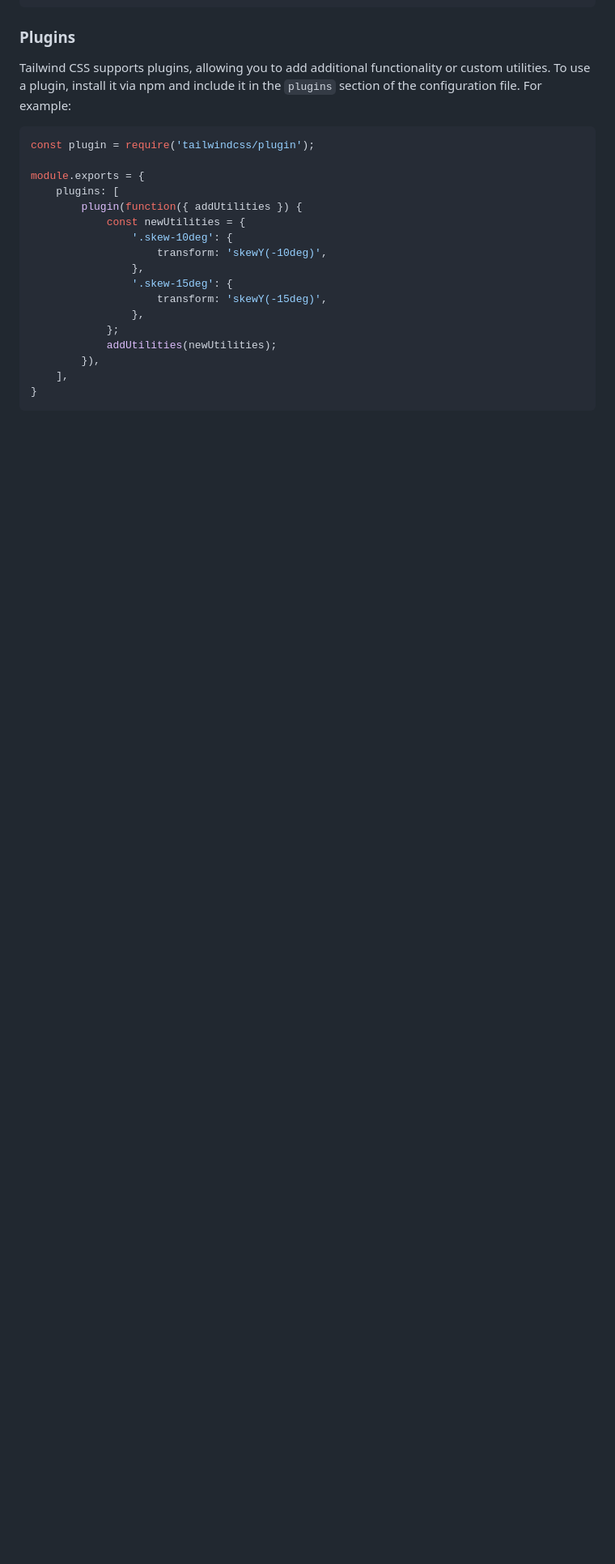
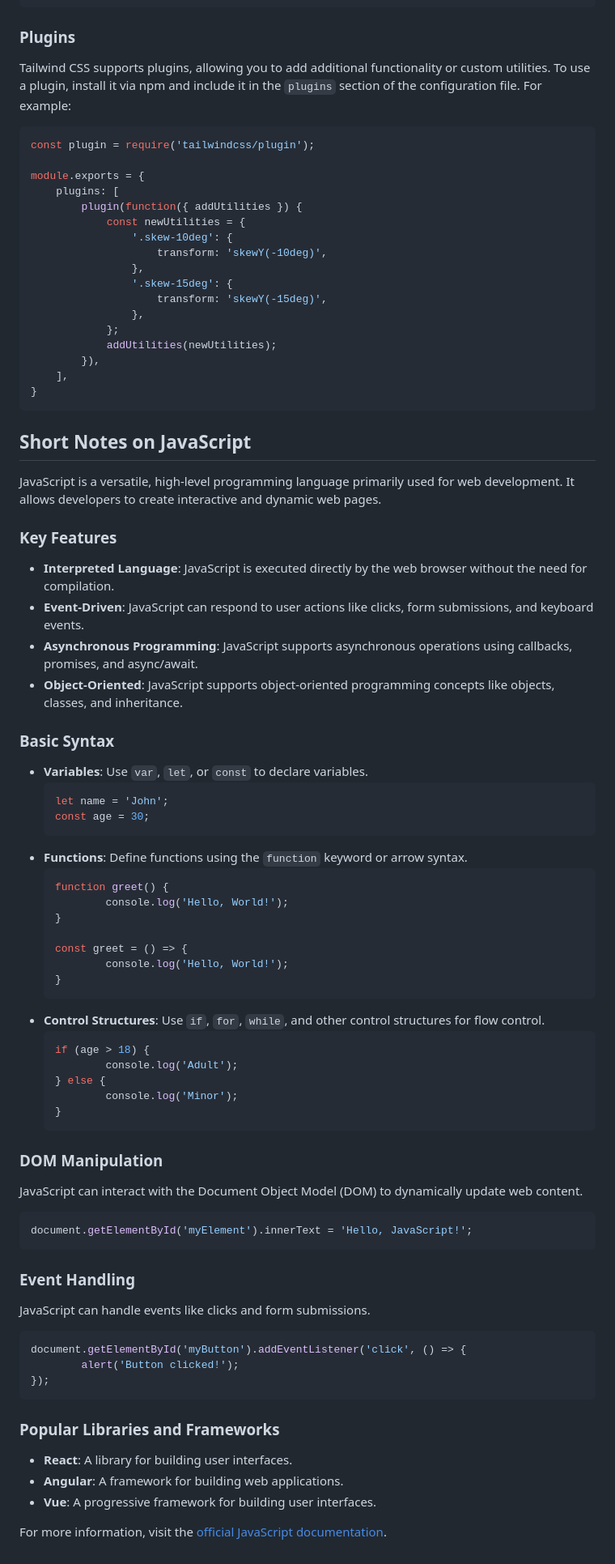
Before and after one commit to mayurcoding/tailwindcss, a Markdown page: readme.md, the part around the change. Shown: that part at 81% size. GitHub-like rendering; blank space fills up the shorter version.

Commit message:
short notes of javscript

````diff
--- a/readme.md
+++ b/readme.md
@@ -690,6 +690,64 @@ module.exports = {
 }
 ```
 
+
+## Short Notes on JavaScript
+
+JavaScript is a versatile, high-level programming language primarily used for web development. It allows developers to create interactive and dynamic web pages.
+
+### Key Features
+- **Interpreted Language**: JavaScript is executed directly by the web browser without the need for compilation.
+- **Event-Driven**: JavaScript can respond to user actions like clicks, form submissions, and keyboard events.
+- **Asynchronous Programming**: JavaScript supports asynchronous operations using callbacks, promises, and async/await.
+- **Object-Oriented**: JavaScript supports object-oriented programming concepts like objects, classes, and inheritance.
+
+### Basic Syntax
+- **Variables**: Use `var`, `let`, or `const` to declare variables.
+    ```javascript
+    let name = 'John';
+    const age = 30;
+    ```
+- **Functions**: Define functions using the `function` keyword or arrow syntax.
+    ```javascript
+    function greet() {
+            console.log('Hello, World!');
+    }
+
+    const greet = () => {
+            console.log('Hello, World!');
+    }
+    ```
+- **Control Structures**: Use `if`, `for`, `while`, and other control structures for flow control.
+    ```javascript
+    if (age > 18) {
+            console.log('Adult');
+    } else {
+            console.log('Minor');
+    }
+    ```
+
+### DOM Manipulation
+JavaScript can interact with the Document Object Model (DOM) to dynamically update web content.
+```javascript
+document.getElementById('myElement').innerText = 'Hello, JavaScript!';
+```
+
+### Event Handling
+JavaScript can handle events like clicks and form submissions.
+```javascript
+document.getElementById('myButton').addEventListener('click', () => {
+        alert('Button clicked!');
+});
+```
+
+### Popular Libraries and Frameworks
+- **React**: A library for building user interfaces.
+- **Angular**: A framework for building web applications.
+- **Vue**: A progressive framework for building user interfaces.
+
+For more information, visit the [official JavaScript documentation](https://developer.mozilla.org/en-US/docs/Web/JavaScript).
+
+
 <!--
 ## Introduction to Tailwind CSS
 Tailwind is a utility-first framework designed to speed up the design process by completely removing the need for CSS. In the past, every HTML element would get a single class and that class would contain a lot of custom CSS in a separate CSS file. Though this is still the general practice, this practice leads to huge CSS files, reduces the ease of maintaining CSS and yields overall poorer developer experience.
````
